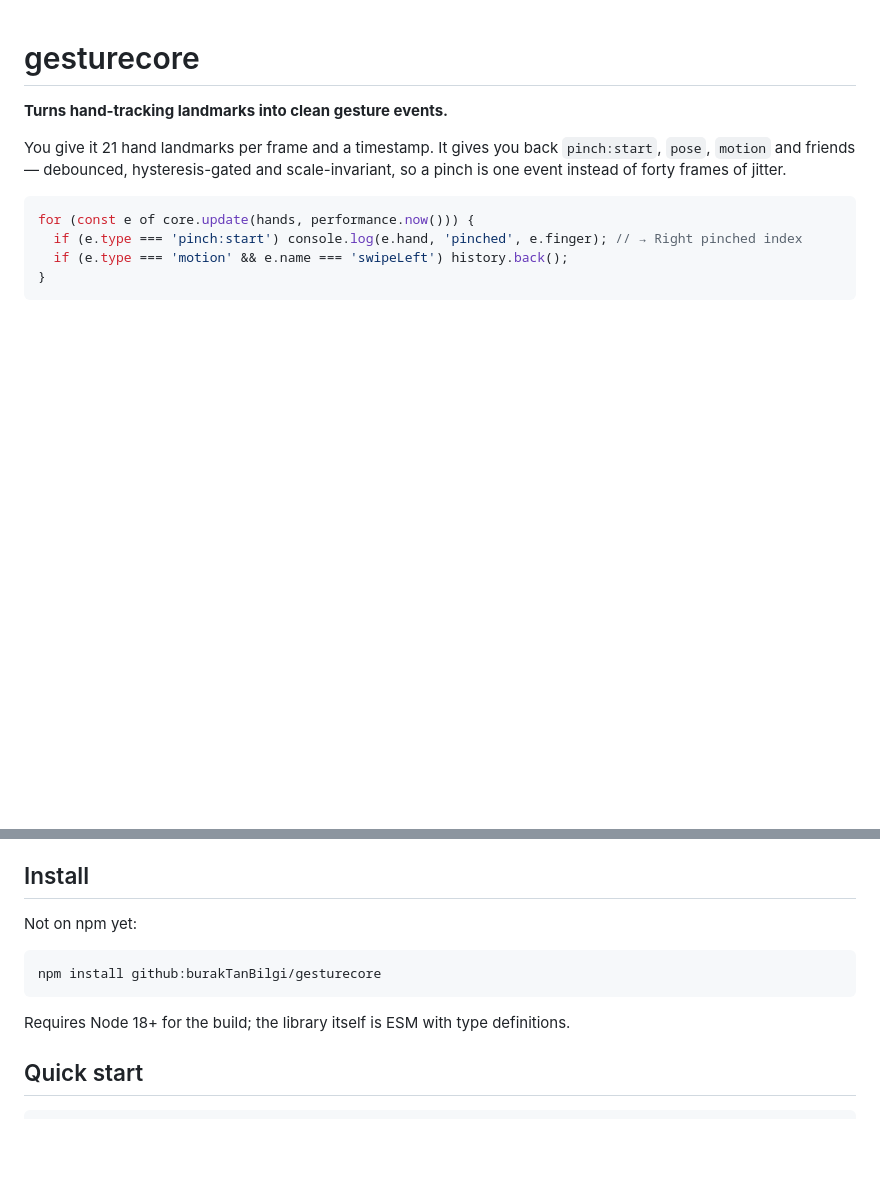
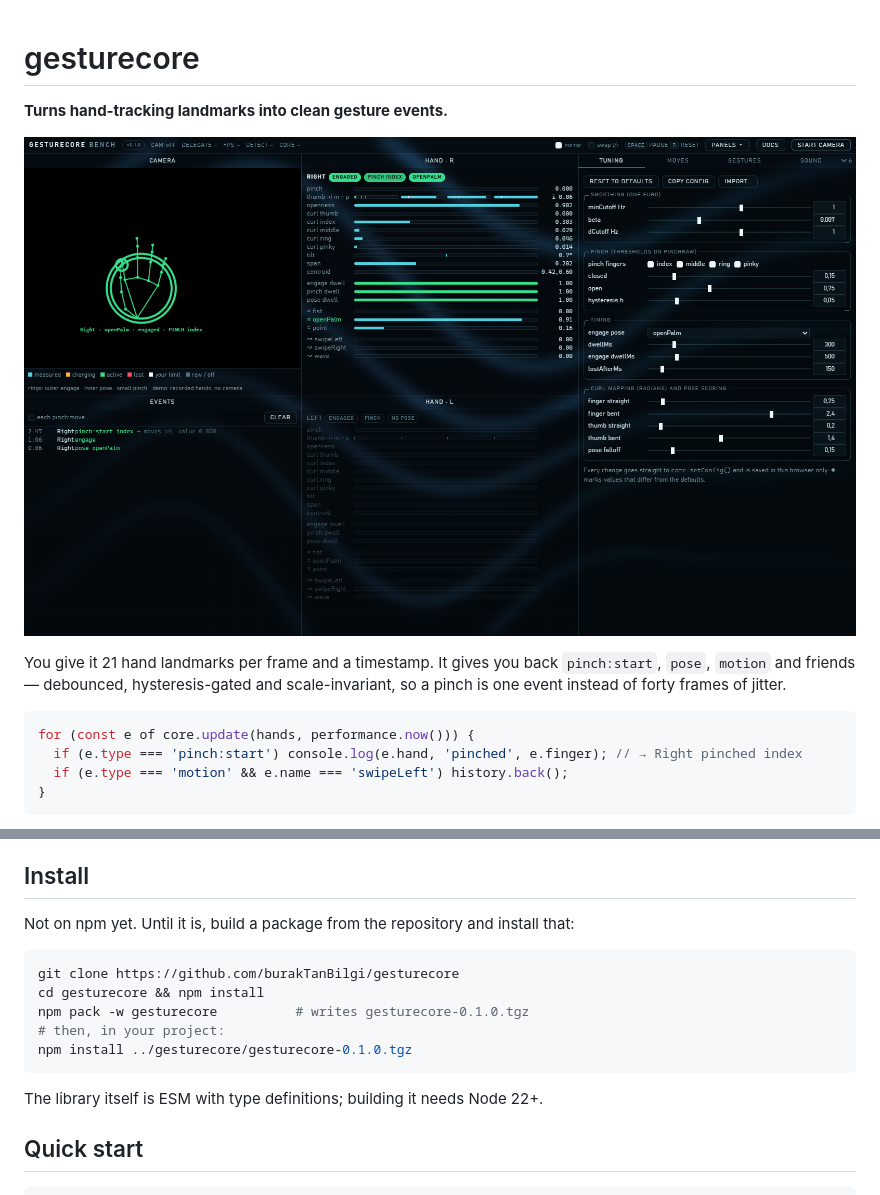
Before and after one commit to burakTanBilgi/gesturecore, a Markdown page: packages/core/README.md, 2 parts joined by grey strips. GitHub-like rendering; pictures changed too: docs/screenshots/bench.png (added); blank space fills up the shorter version.

````diff
--- a/packages/core/README.md
+++ b/packages/core/README.md
@@ -1,6 +1,8 @@
 # gesturecore
 
 **Turns hand-tracking landmarks into clean gesture events.**
+
+![The gesturecore bench showing a pinch in progress](https://raw.githubusercontent.com/burakTanBilgi/gesturecore/main/docs/screenshots/bench.png)
 
 You give it 21 hand landmarks per frame and a timestamp. It gives you back
 `pinch:start`, `pose`, `motion` and friends — debounced, hysteresis-gated and
@@ -30,13 +32,17 @@ the mouse or draw a UI. Those belong in whatever app uses it.
 
 ## Install
 
-Not on npm yet:
+Not on npm yet. Until it is, build a package from the repository and install that:
 
 ```bash
-npm install github:burakTanBilgi/gesturecore
+git clone https://github.com/burakTanBilgi/gesturecore
+cd gesturecore && npm install
+npm pack -w gesturecore          # writes gesturecore-0.1.0.tgz
+# then, in your project:
+npm install ../gesturecore/gesturecore-0.1.0.tgz
 ```
 
-Requires Node 18+ for the build; the library itself is ESM with type definitions.
+The library itself is ESM with type definitions; building it needs Node 22+.
 
 ## Quick start
 
````
Also changed, not shown: README.md (+11 -0 lines), docs/screenshots/docs.png (added), docs/screenshots/field.png (added), docs/screenshots/moves.png (added), 8 other files.
